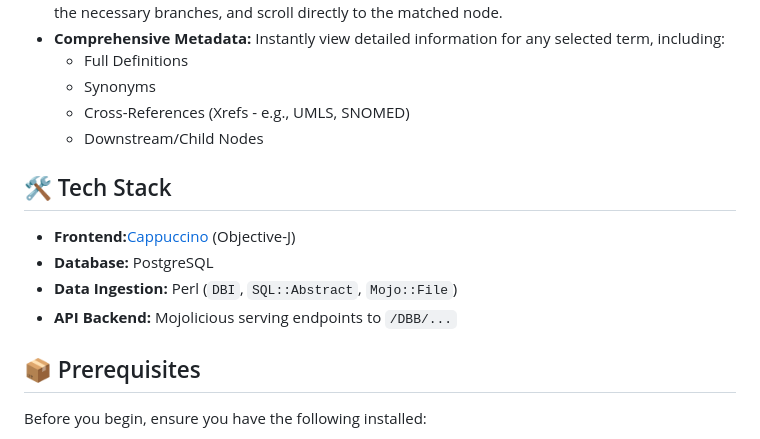
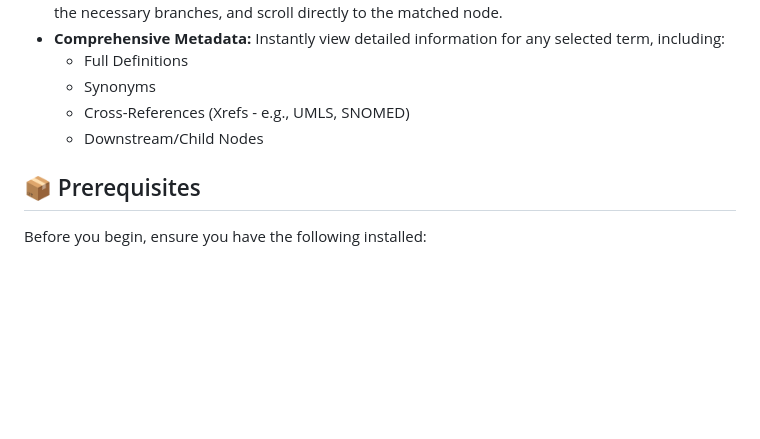
Before and after one commit to daboe01/OntoMan, a Markdown page: README.md, the part around the change. GitHub-like rendering; blank space fills up the shorter version.

Commit message:
Remove Tech Stack details from README
Removed tech stack section from README.

```diff
--- a/README.md
+++ b/README.md
@@ -16,13 +16,6 @@ This project provides a lightning-fast native-like GUI in the browser using **Ca
   * Synonyms
   * Cross-References (Xrefs - e.g., UMLS, SNOMED)
   * Downstream/Child Nodes
-
-## 🛠️ Tech Stack
-
-* **Frontend:**[Cappuccino](http://www.cappuccino.dev/) (Objective-J)
-* **Database:** PostgreSQL
-* **Data Ingestion:** Perl (`DBI`, `SQL::Abstract`, `Mojo::File`)
-* **API Backend:**  Mojolicious serving endpoints to `/DBB/...`
 
 ## 📦 Prerequisites
 
```
